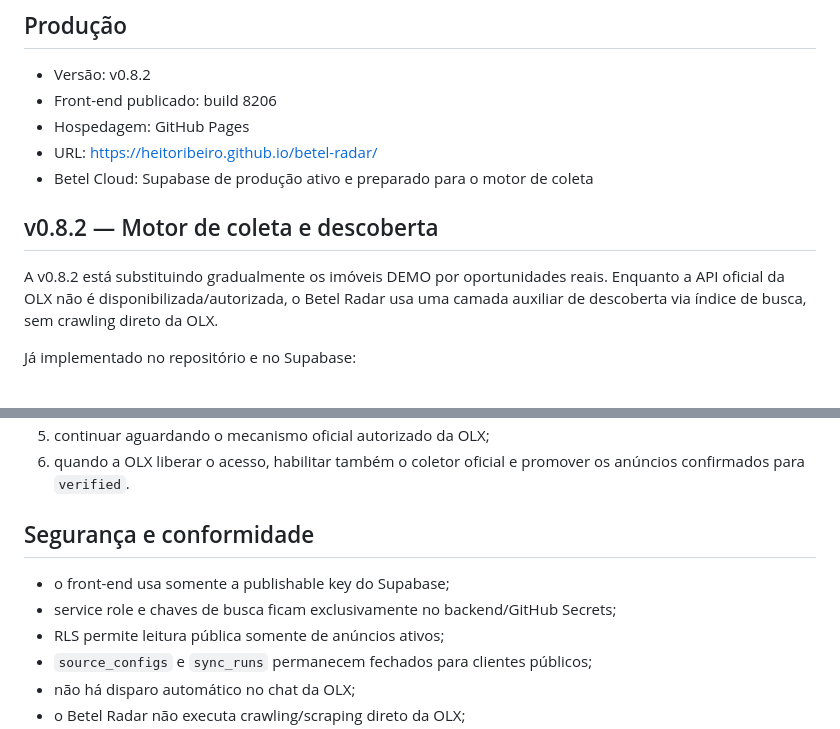
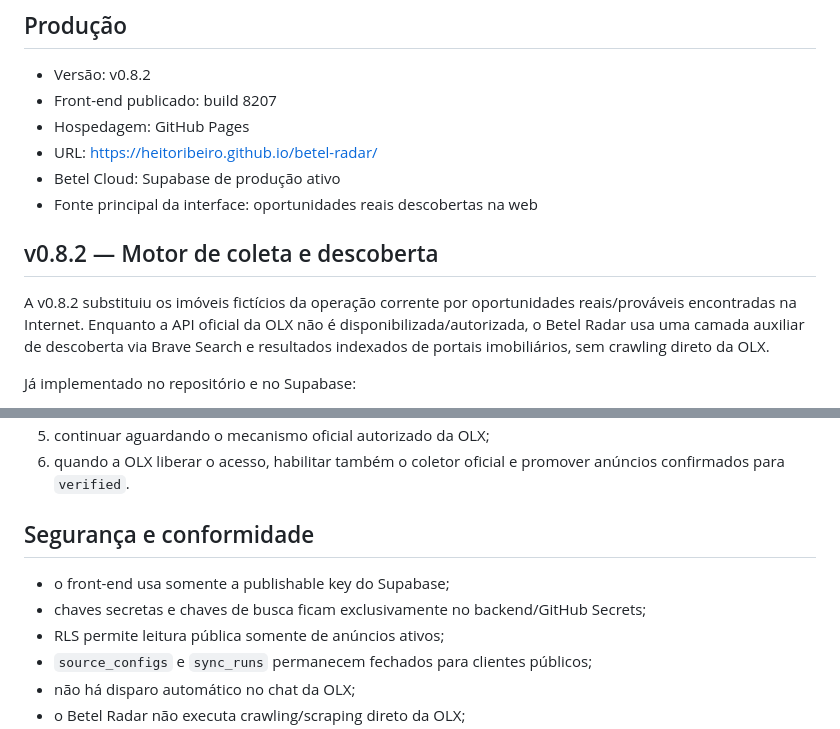
Before and after one commit to heitoribeiro/betel-radar, a Markdown page: README.md, 2 parts joined by grey strips. Rendered like a GitHub page.

```diff
--- a/README.md
+++ b/README.md
@@ -5,14 +5,15 @@ Betel Drones — Radar de Oportunidades.
 ## Produção
 
 - Versão: v0.8.2
-- Front-end publicado: build 8206
+- Front-end publicado: build 8207
 - Hospedagem: GitHub Pages
 - URL: https://heitoribeiro.github.io/betel-radar/
-- Betel Cloud: Supabase de produção ativo e preparado para o motor de coleta
+- Betel Cloud: Supabase de produção ativo
+- Fonte principal da interface: oportunidades reais descobertas na web
 
 ## v0.8.2 — Motor de coleta e descoberta
 
-A v0.8.2 está substituindo gradualmente os imóveis DEMO por oportunidades reais. Enquanto a API oficial da OLX não é disponibilizada/autorizada, o Betel Radar usa uma camada auxiliar de descoberta via índice de busca, sem crawling direto da OLX.
+A v0.8.2 substituiu os imóveis fictícios da operação corrente por oportunidades reais/prováveis encontradas na Internet. Enquanto a API oficial da OLX não é disponibilizada/autorizada, o Betel Radar usa uma camada auxiliar de descoberta via Brave Search e resultados indexados de portais imobiliários, sem crawling direto da OLX.
 
 Já implementado no repositório e no Supabase:
 
@@ -87,10 +94,10 @@ Nunca versionar `BRAVE_SEARCH_API_KEY` nem `SUPABASE_SERVICE_ROLE_KEY` no reposi
 5. continuar aguardando o mecanismo oficial autorizado da OLX;
-6. quando a OLX liberar o acesso, habilitar também o coletor oficial e promover os anúncios confirmados para `verified`.
+6. quando a OLX liberar o acesso, habilitar também o coletor oficial e promover anúncios confirmados para `verified`.
 
 ## Segurança e conformidade
 
 - o front-end usa somente a publishable key do Supabase;
-- service role e chaves de busca ficam exclusivamente no backend/GitHub Secrets;
+- chaves secretas e chaves de busca ficam exclusivamente no backend/GitHub Secrets;
 - RLS permite leitura pública somente de anúncios ativos;
 - `source_configs` e `sync_runs` permanecem fechados para clientes públicos;
 - não há disparo automático no chat da OLX;
```
Also changed, not shown: other parts of README.md (+23 -17 lines).
